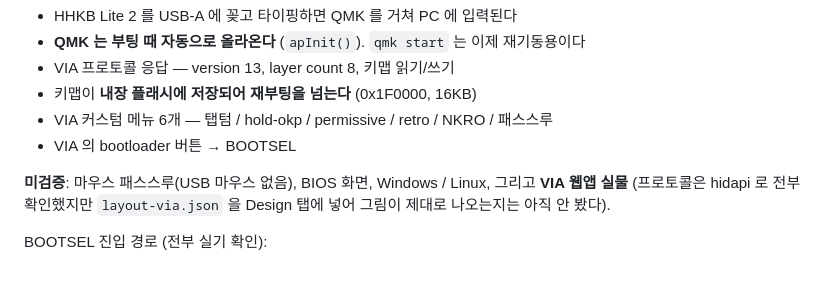
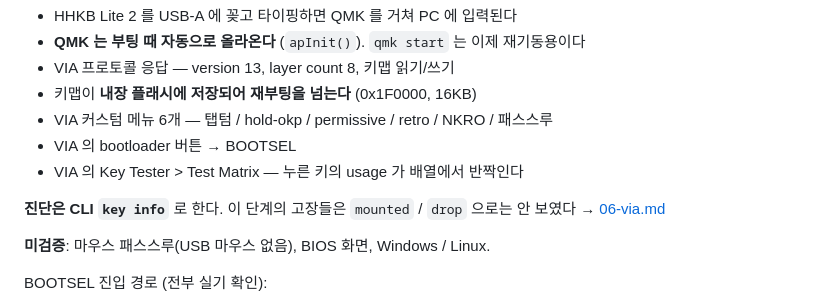
Before and after one commit to chcbaram/qmk-link, a Markdown page: firmware/docs/00-context.md, the part around the change. Rendered like a GitHub page; blank space fills up the shorter version.

```diff
--- a/firmware/docs/00-context.md
+++ b/firmware/docs/00-context.md
@@ -46,10 +46,12 @@ PC 에는 **VIA / Vial 로 편집 가능한 키보드**로 보이게 한다.
 - 키맵이 **내장 플래시에 저장되어 재부팅을 넘는다** (0x1F0000, 16KB)
 - VIA 커스텀 메뉴 6개 — 탭텀 / hold-okp / permissive / retro / NKRO / 패스스루
 - VIA 의 bootloader 버튼 → BOOTSEL
+- VIA 의 Key Tester > Test Matrix — 누른 키의 usage 가 배열에서 반짝인다
 
-**미검증**: 마우스 패스스루(USB 마우스 없음), BIOS 화면, Windows / Linux,
-그리고 **VIA 웹앱 실물** (프로토콜은 hidapi 로 전부 확인했지만 `layout-via.json` 을
-Design 탭에 넣어 그림이 제대로 나오는지는 아직 안 봤다).
+**진단은 CLI `key info`** 로 한다. 이 단계의 고장들은 `mounted` / `drop` 으로는
+안 보였다 → [06-via.md](06-via.md#진단-도구--key-info)
+
+**미검증**: 마우스 패스스루(USB 마우스 없음), BIOS 화면, Windows / Linux.
 
 BOOTSEL 진입 경로 (전부 실기 확인):
 1. `flash.py` 의 CDC 1200bps touch — 버튼 없이 굽는다
```
Also changed, not shown: firmware/docs/06-via.md (+39 -1 lines).
